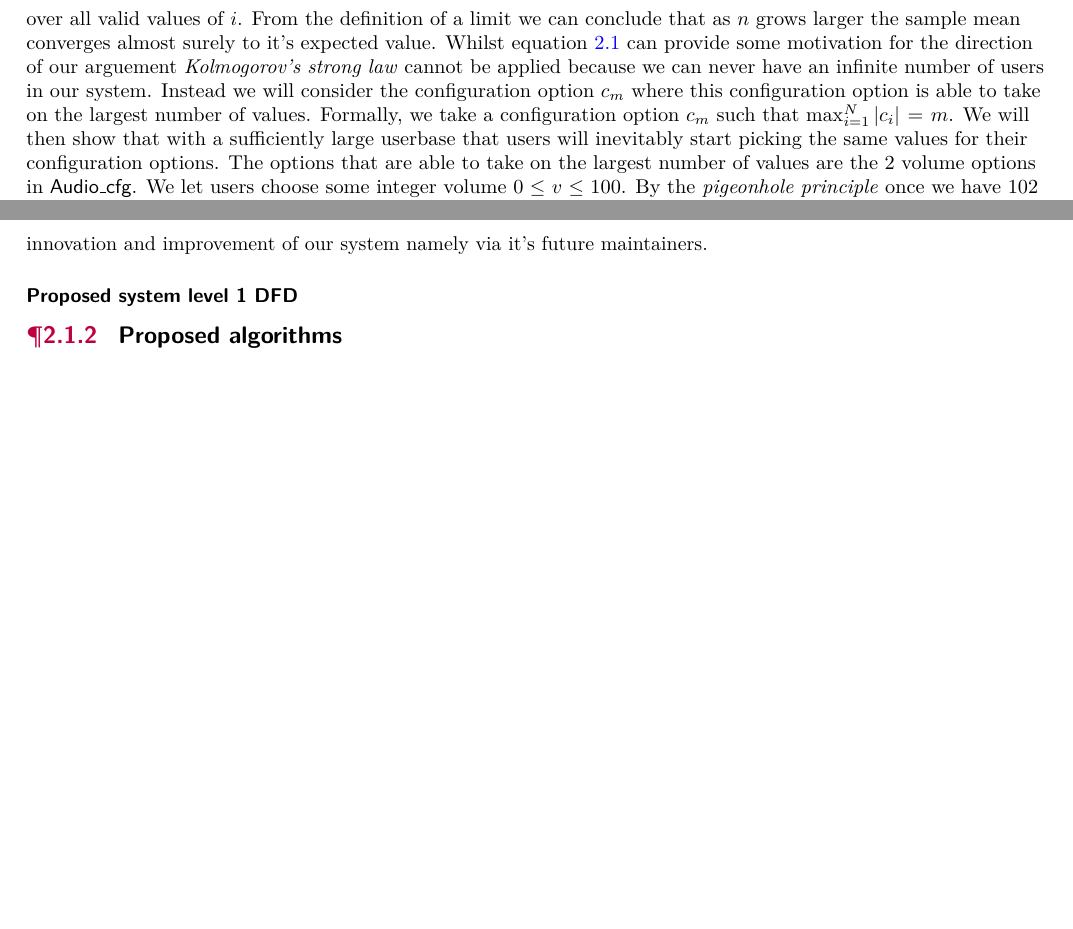
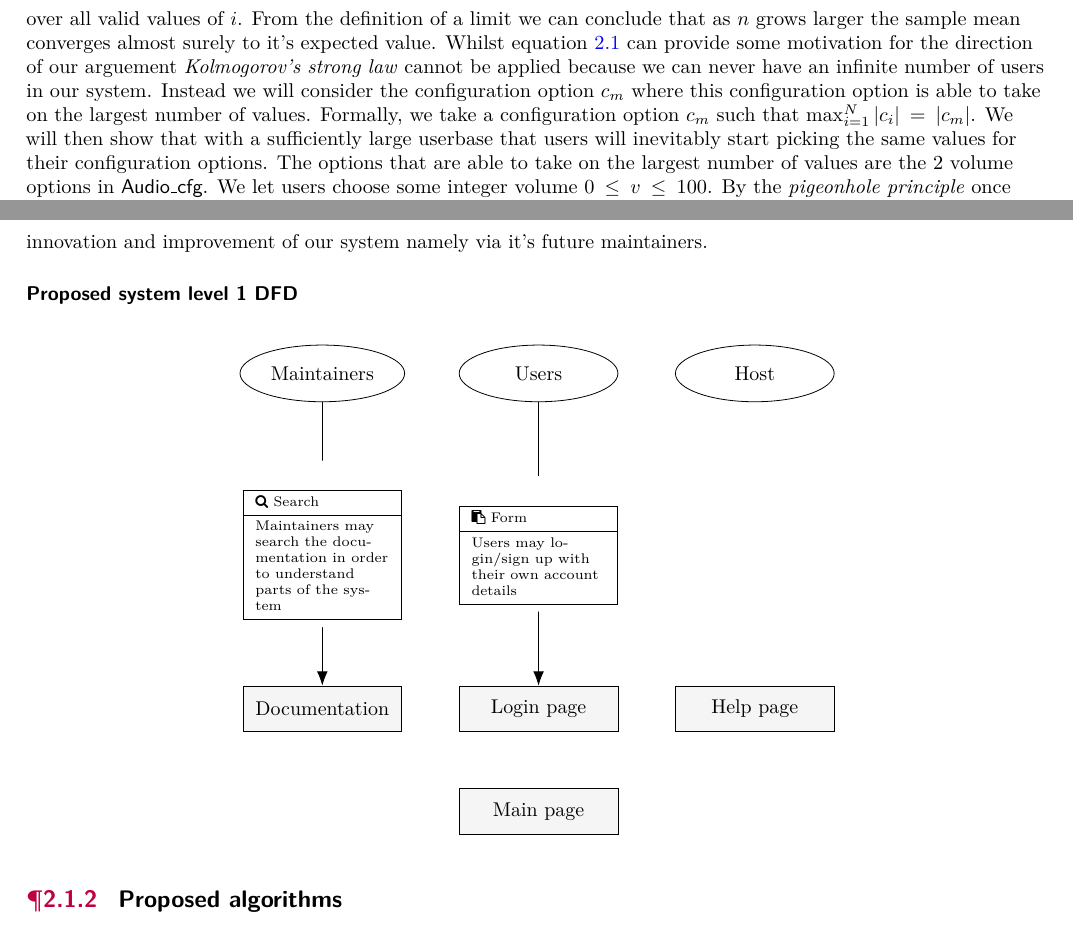
Before and after one commit to zzzNathan/Video-Conferencer, a LaTeX thesis (Comp_Sci_NEA.tex, which reads Design.tex): two parts of pages 25 and 27 of 28, joined at a grey line, cut so that both start at the same text. Compiled offline with pdfLaTeX.

Commit message:
progresss

```diff
--- a/Comp_Sci_NEA.tex
+++ b/Comp_Sci_NEA.tex
@@ -1,7 +1,7 @@
 \documentclass{report}
 \usepackage{fancyhdr, tcolorbox, xcolor, amsthm, xurl, tabularray, algorithmicx, algorithm}
 \usepackage{minted, hyperref, tikz, graphicx, amssymb, amsfonts, titlesec, lmodern}
-\usepackage{biblatex, erd, amsmath}
+\usepackage{biblatex, erd, amsmath, fontawesome}
 \usepackage[noend]{algpseudocode}
 \usetikzlibrary{shapes.geometric, arrows.meta, automata,
 quotes}
--- a/Design.tex
+++ b/Design.tex
@@ -568,7 +568,7 @@ of users in our system. Instead we will consider the
 configuration option $c_m$ where this configuration option is
 able to take on the largest number of values. Formally, we
 take a configuration option $c_m$ such that
-$\max_{i=1}^{N} |c_i| = m$. We will then show that with a
+$\max_{i=1}^{N} |c_i| = |c_m|$. We will then show that with a
 sufficiently large userbase that users will inevitably start
 picking the same values for their configuration options. The
 options that are able to take on the largest number of values
@@ -721,4 +721,66 @@ future maintainers.
 
 \subsubsection{Proposed system level 1 DFD}
 
+\begin{figure}[h]
+\centering
+\begin{tikzpicture}
+
+\node[draw, rectangle, minimum width=2.8cm, minimum height=0.8cm,
+	fill=lightestgray]
+    (login) {Login page};
+
+\node[draw, rectangle, minimum width=2.8cm, minimum height=0.8cm,
+	fill=lightestgray, right=of login]
+    (help) {Help page};
+
+\node[draw, rectangle, minimum width=2.8cm, minimum height=0.8cm,
+	fill=lightestgray, left=of login]
+    (docs) {Documentation};
+
+\node[draw, rectangle, minimum width=2.8cm, minimum height=0.8cm,
+	fill=lightestgray, below=of login]
+    (main) {Main page};
+
+\node[draw, ellipse, minimum width=2.8cm, minimum height=1.0cm,
+	above=5cm of docs]
+    (fix) {Maintainers};
+
+\node[draw, ellipse, minimum width=2.8cm, minimum height=1.0cm,
+	above=5cm of login]
+    (user) {Users};
+
+\node[draw, ellipse, minimum width=2.8cm, minimum height=1.0cm,
+	above=5cm of help]
+    (host) {Host};
+
+% \faClipboard for forms
+\draw[black, -{Latex[length=2.5mm]}]
+  (fix) -- node[rectangle split,
+	        rectangle split parts=2,
+                text height=1.0ex, text width=8.0em,
+                text centered, fill=white]
+	{\nodepart[font=\scriptsize]{second}
+	\begin{tblr}{colspec={X},vlines,hlines}
+	  \faSearch \space Search\\
+	  Maintainers may search the documentation in order to
+	  understand parts of the system\\
+        \end{tblr}
+        } (docs);
+
+\draw[black, -{Latex[length=2.5mm]}]
+  (user) -- node[rectangle split,
+	        rectangle split parts=2,
+                text height=1.0ex, text width=8.0em,
+                text centered, fill=white]
+	{\nodepart[font=\scriptsize]{second}
+	\begin{tblr}{colspec={X},vlines,hlines}
+	  \faClipboard \space Form\\
+	  Users may login/sign up with their own account
+	  details\\
+        \end{tblr}
+        } (login);
+
+\end{tikzpicture}
+\end{figure}
+
 \subsection{\textsf Proposed algorithms}
```
Also changed, not shown: Comp_Sci_NEA.pdf.
